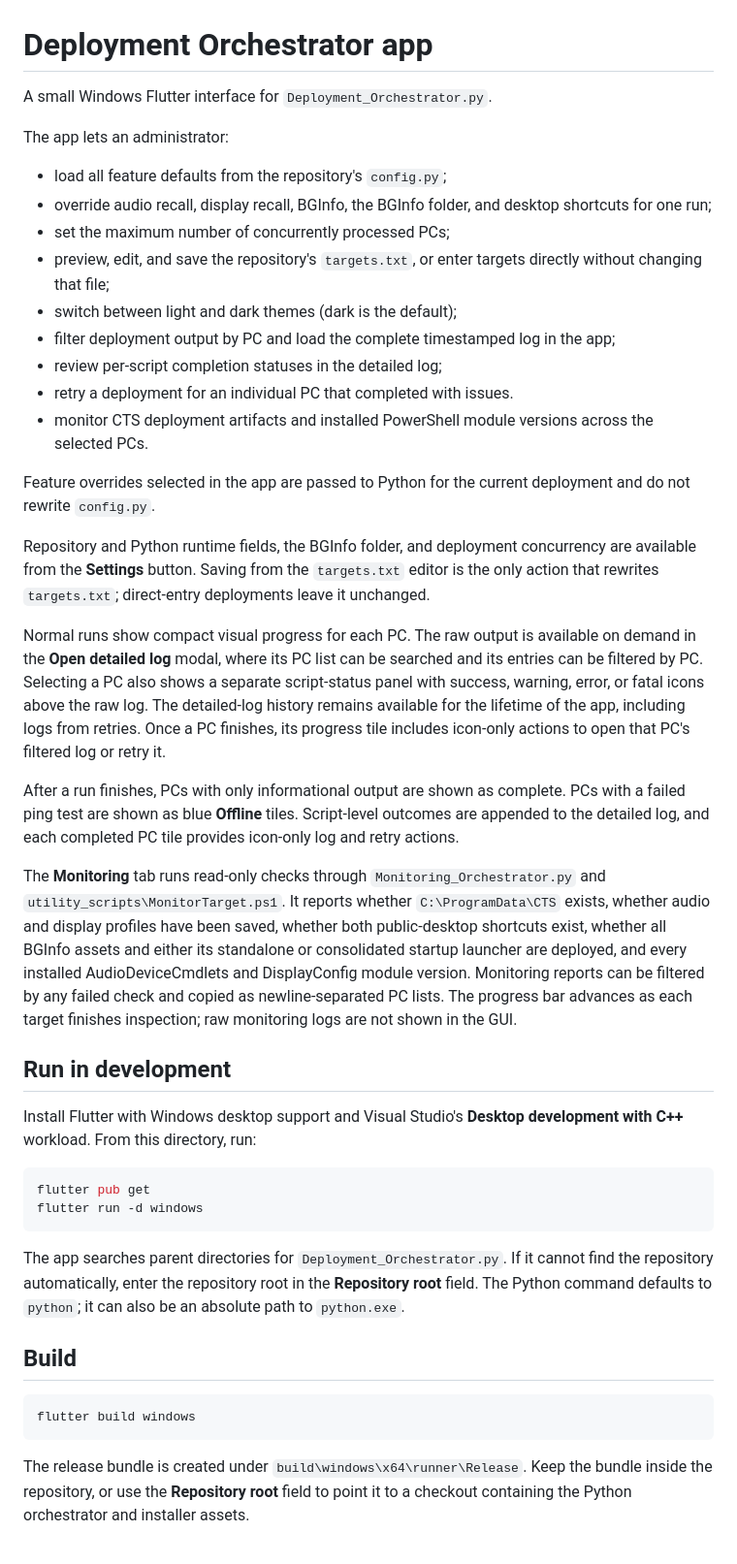
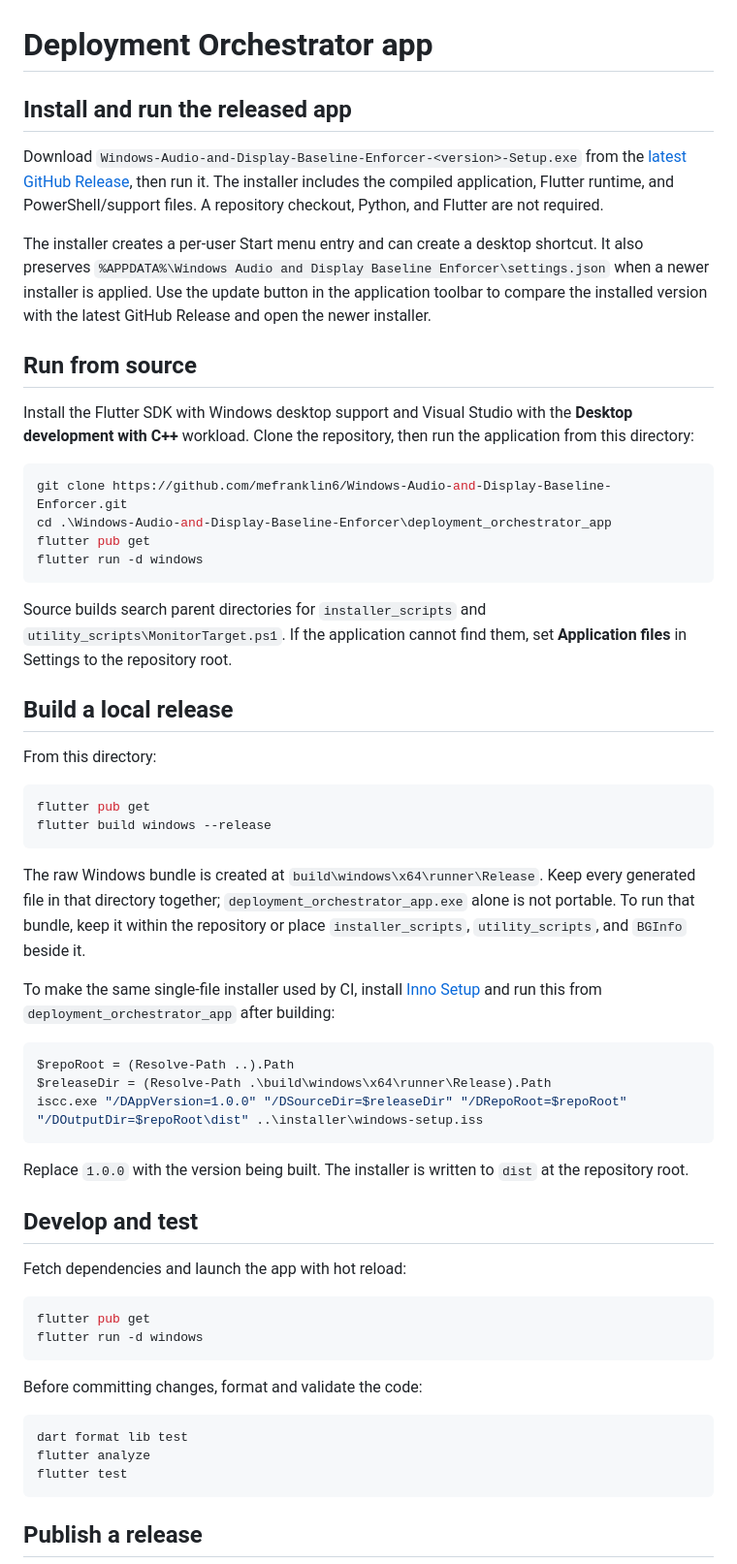
Before and after one commit to mefranklin6/Windows-Audio-and-Display-Baseline-Enforcer, a Markdown page: deployment_orchestrator_app/README.md, the part around one of its changes. Shown at 97% size. Drawn GitHub-style.

Commit message:
detailed app readme

````diff
--- a/deployment_orchestrator_app/README.md
+++ b/deployment_orchestrator_app/README.md
@@ -1,45 +1,61 @@
 # Deployment Orchestrator app
 
-A small Windows Flutter interface for `Deployment_Orchestrator.py`.
+## Install and run the released app
 
-The app lets an administrator:
+Download `Windows-Audio-and-Display-Baseline-Enforcer-<version>-Setup.exe` from the [latest GitHub Release](https://github.com/mefranklin6/Windows-Audio-and-Display-Baseline-Enforcer/releases/latest), then run it. The installer includes the compiled application, Flutter runtime, and PowerShell/support files. A repository checkout, Python, and Flutter are not required.
 
-- load all feature defaults from the repository's `config.py`;
-- override audio recall, display recall, BGInfo, the BGInfo folder, and desktop shortcuts for one run;
-- set the maximum number of concurrently processed PCs;
-- preview, edit, and save the repository's `targets.txt`, or enter targets directly without changing that file;
-- switch between light and dark themes (dark is the default);
-- filter deployment output by PC and load the complete timestamped log in the app;
-- review per-script completion statuses in the detailed log;
-- retry a deployment for an individual PC that completed with issues.
-- monitor CTS deployment artifacts and installed PowerShell module versions across the selected PCs.
+The installer creates a per-user Start menu entry and can create a desktop shortcut. It also preserves `%APPDATA%\Windows Audio and Display Baseline Enforcer\settings.json` when a newer installer is applied. Use the update button in the application toolbar to compare the installed version with the latest GitHub Release and open the newer installer.
 
-Feature overrides selected in the app are passed to Python for the current deployment and do not rewrite `config.py`.
+## Run from source
 
-Repository and Python runtime fields, the BGInfo folder, and deployment concurrency are available from the **Settings** button. Saving from the `targets.txt` editor is the only action that rewrites `targets.txt`; direct-entry deployments leave it unchanged.
+Install the Flutter SDK with Windows desktop support and Visual Studio with the **Desktop development with C++** workload. Clone the repository, then run the application from this directory:
 
-Normal runs show compact visual progress for each PC. The raw output is available on demand in the **Open detailed log** modal, where its PC list can be searched and its entries can be filtered by PC. Selecting a PC also shows a separate script-status panel with success, warning, error, or fatal icons above the raw log. The detailed-log history remains available for the lifetime of the app, including logs from retries. Once a PC finishes, its progress tile includes icon-only actions to open that PC's filtered log or retry it.
+```powershell
+git clone https://github.com/mefranklin6/Windows-Audio-and-Display-Baseline-Enforcer.git
+cd .\Windows-Audio-and-Display-Baseline-Enforcer\deployment_orchestrator_app
+flutter pub get
+flutter run -d windows
+```
 
-After a run finishes, PCs with only informational output are shown as complete. PCs with a failed ping test are shown as blue **Offline** tiles. Script-level outcomes are appended to the detailed log, and each completed PC tile provides icon-only log and retry actions.
+Source builds search parent directories for `installer_scripts` and `utility_scripts\MonitorTarget.ps1`. If the application cannot find them, set **Application files** in Settings to the repository root.
 
-The **Monitoring** tab runs read-only checks through `Monitoring_Orchestrator.py` and `utility_scripts\MonitorTarget.ps1`. It reports whether `C:\ProgramData\CTS` exists, whether audio and display profiles have been saved, whether both public-desktop shortcuts exist, whether all BGInfo assets and either its standalone or consolidated startup launcher are deployed, and every installed AudioDeviceCmdlets and DisplayConfig module version. Monitoring reports can be filtered by any failed check and copied as newline-separated PC lists. The progress bar advances as each target finishes inspection; raw monitoring logs are not shown in the GUI.
+## Build a local release
 
-## Run in development
+From this directory:
 
-Install Flutter with Windows desktop support and Visual Studio's **Desktop development with C++** workload. From this directory, run:
+```powershell
+flutter pub get
+flutter build windows --release
+```
+
+The raw Windows bundle is created at `build\windows\x64\runner\Release`. Keep every generated file in that directory together; `deployment_orchestrator_app.exe` alone is not portable. To run that bundle, keep it within the repository or place `installer_scripts`, `utility_scripts`, and `BGInfo` beside it.
+
+To make the same single-file installer used by CI, install [Inno Setup](https://jrsoftware.org/isinfo.php) and run this from `deployment_orchestrator_app` after building:
+
+```powershell
+$repoRoot = (Resolve-Path ..).Path
+$releaseDir = (Resolve-Path .\build\windows\x64\runner\Release).Path
+iscc.exe "/DAppVersion=1.0.0" "/DSourceDir=$releaseDir" "/DRepoRoot=$repoRoot" "/DOutputDir=$repoRoot\dist" ..\installer\windows-setup.iss
+```
+
+Replace `1.0.0` with the version being built. The installer is written to `dist` at the repository root.
+
+## Develop and test
+
+Fetch dependencies and launch the app with hot reload:
 
 ```powershell
 flutter pub get
 flutter run -d windows
 ```
 
-The app searches parent directories for `Deployment_Orchestrator.py`. If it cannot find the repository automatically, enter the repository root in the **Repository root** field. The Python command defaults to `python`; it can also be an absolute path to `python.exe`.
-
-## Build
+Before committing changes, format and validate the code:
 
 ```powershell
-flutter build windows
+dart format lib test
+flutter analyze
+flutter test
 ```
 
-The release bundle is created under `build\windows\x64\runner\Release`. Keep the bundle inside the repository, or use the **Repository root** field to point it to a checkout containing the Python orchestrator and installer assets.
+## Publish a release
 
````
Also changed, not shown: other parts of deployment_orchestrator_app/README.md (+14 -1 lines).
